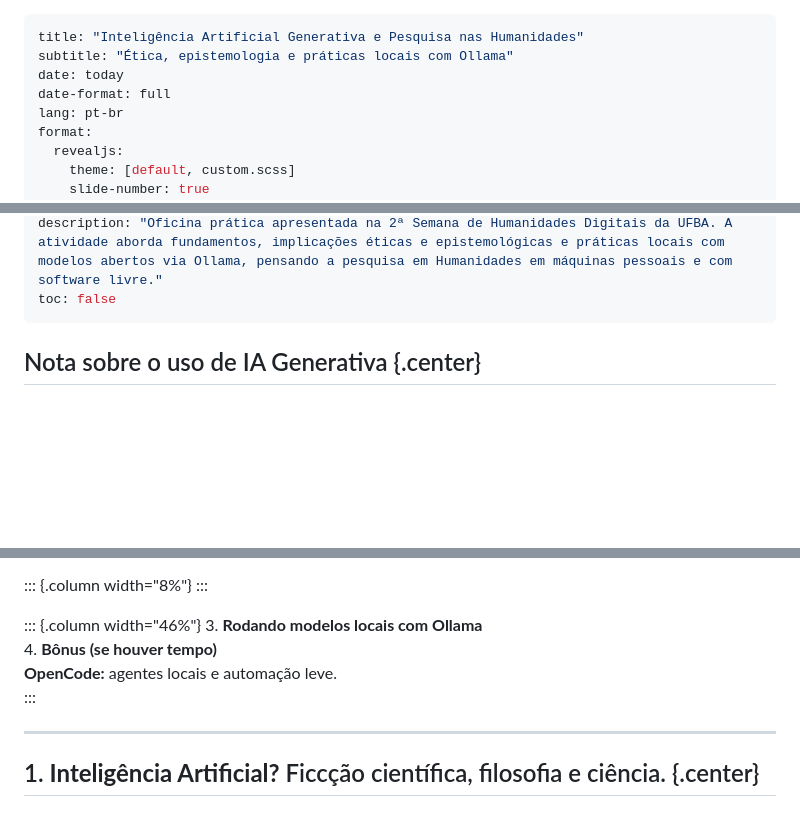
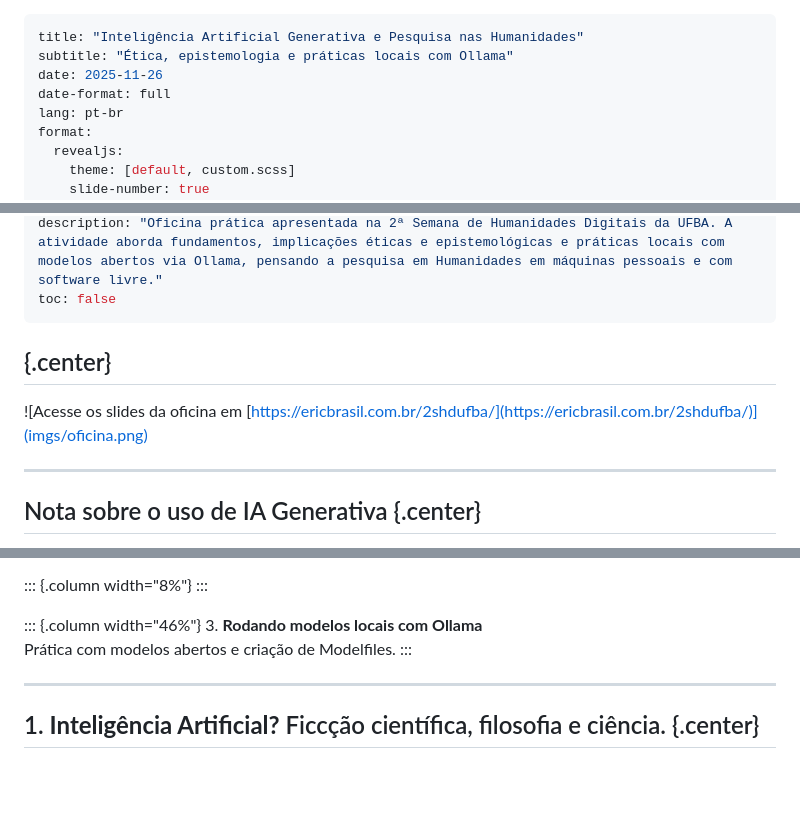
Before and after one commit to ericbrasiln/2shdufba, a Markdown page: index.md, 3 parts joined by grey strips. Drawn GitHub-style; blank space fills up the shorter version.

```diff
--- a/index.md
+++ b/index.md
@@ -1,7 +1,7 @@
 ---
 title: "Inteligência Artificial Generativa e Pesquisa nas Humanidades"
 subtitle: "Ética, epistemologia e práticas locais com Ollama"
-date: today
+date: 2025-11-26
 date-format: full
 lang: pt-br
 format:
@@ -19,6 +19,12 @@ author:
     affiliation: (UNILAB • PPGIHD/UFRRJ • LABHDUFBA)
 description: "Oficina prática apresentada na 2ª Semana de Humanidades Digitais da UFBA. A atividade aborda fundamentos, implicações éticas e epistemológicas e práticas locais com modelos abertos via Ollama, pensando a pesquisa em Humanidades em máquinas pessoais e com software livre."
 toc: false
+---
+
+## {.center}
+
+![Acesse os slides da oficina em [https://ericbrasil.com.br/2shdufba/](https://ericbrasil.com.br/2shdufba/)](imgs/oficina.png)
+
 ---
 
 ## Nota sobre o uso de IA Generativa {.center}
@@ -67,8 +73,7 @@ toc: false
 
 ::: {.column width="46%"}
 3. **Rodando modelos locais com Ollama**
-4. **Bônus (se houver tempo)**
-   **OpenCode:** agentes locais e automação leve.
+    Prática com modelos abertos e criação de Modelfiles.
 :::
 
 ---
```
Also changed, not shown: other parts of index.md (+3 -3 lines), imgs/oficina.png (added), 1 other file.
